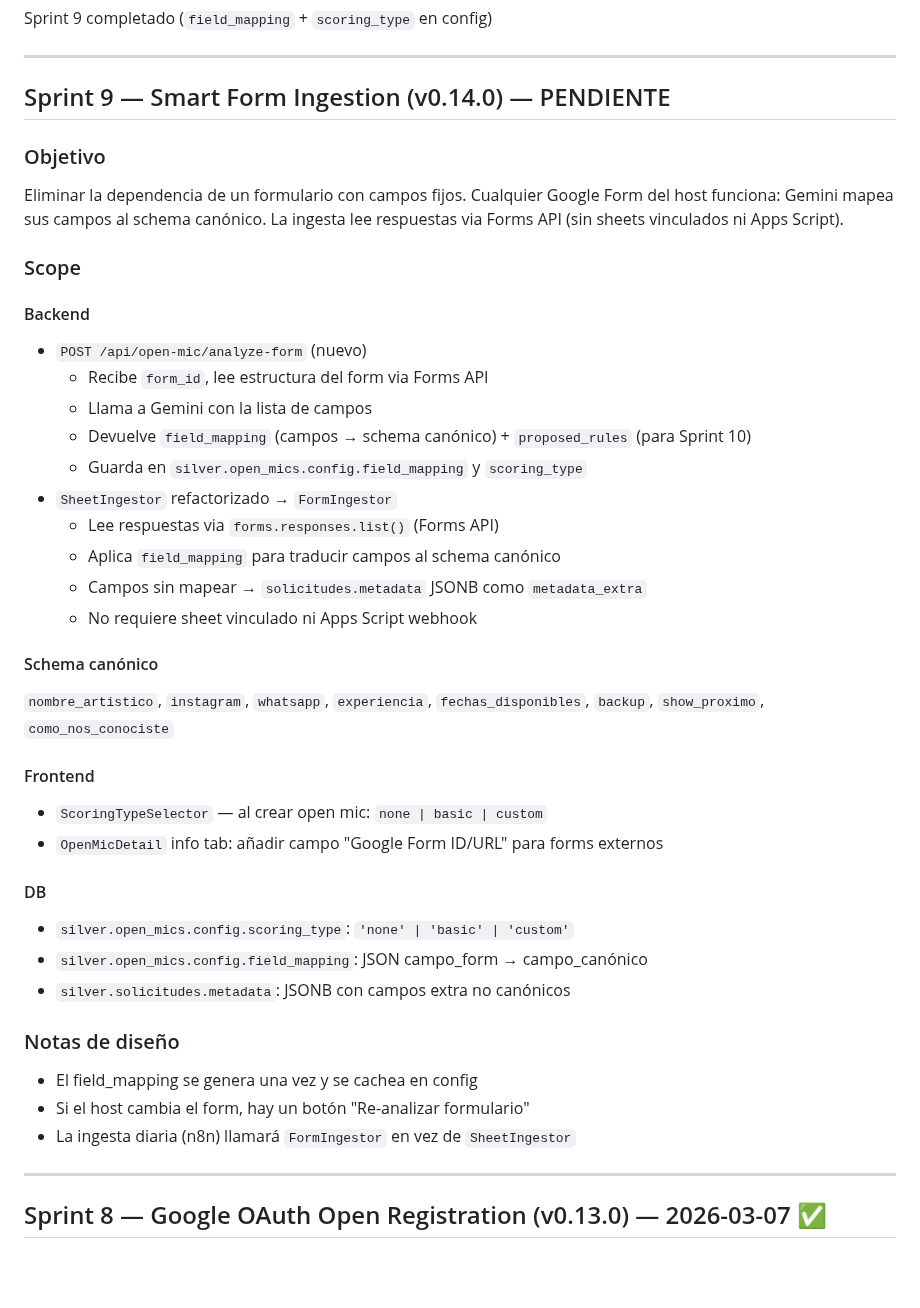
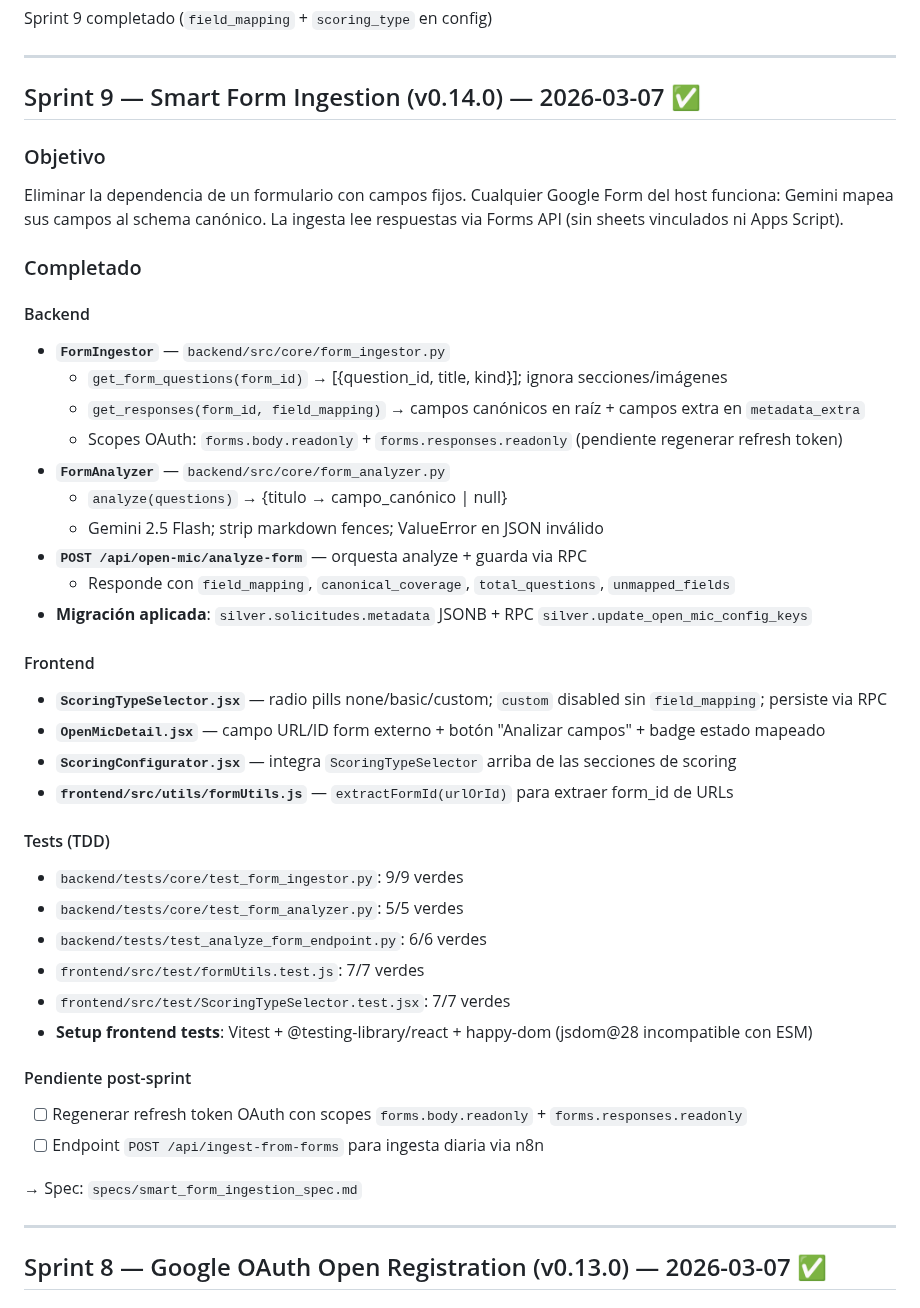
Before and after one commit to SAfonso/recova-project, a Markdown page: docs/sprints.md, the part around the change. Drawn GitHub-style; blank space fills up the shorter version.

Commit message:
docs: actualizar memory y sprints.md — Sprint 9 completado (v0.14.0)
Co-Authored-By: Claude Sonnet 4.6 <noreply@anthropic.com>

```diff
--- a/docs/sprints.md
+++ b/docs/sprints.md
@@ -30,41 +30,44 @@ Sprint 9 completado (`field_mapping` + `scoring_type` en config)
 
 ---
 
-## Sprint 9 — Smart Form Ingestion (v0.14.0) — PENDIENTE
+## Sprint 9 — Smart Form Ingestion (v0.14.0) — 2026-03-07 ✅
 
 ### Objetivo
 Eliminar la dependencia de un formulario con campos fijos. Cualquier Google Form del host funciona: Gemini mapea sus campos al schema canónico. La ingesta lee respuestas via Forms API (sin sheets vinculados ni Apps Script).
 
-### Scope
+### Completado
 
 #### Backend
-- `POST /api/open-mic/analyze-form` (nuevo)
-  - Recibe `form_id`, lee estructura del form via Forms API
-  - Llama a Gemini con la lista de campos
-  - Devuelve `field_mapping` (campos → schema canónico) + `proposed_rules` (para Sprint 10)
-  - Guarda en `silver.open_mics.config.field_mapping` y `scoring_type`
-- `SheetIngestor` refactorizado → `FormIngestor`
-  - Lee respuestas via `forms.responses.list()` (Forms API)
-  - Aplica `field_mapping` para traducir campos al schema canónico
-  - Campos sin mapear → `solicitudes.metadata` JSONB como `metadata_extra`
-  - No requiere sheet vinculado ni Apps Script webhook
-
-#### Schema canónico
-`nombre_artistico`, `instagram`, `whatsapp`, `experiencia`, `fechas_disponibles`, `backup`, `show_proximo`, `como_nos_conociste`
+- **`FormIngestor`** — `backend/src/core/form_ingestor.py`
+  - `get_form_questions(form_id)` → [{question_id, title, kind}]; ignora secciones/imágenes
+  - `get_responses(form_id, field_mapping)` → campos canónicos en raíz + campos extra en `metadata_extra`
+  - Scopes OAuth: `forms.body.readonly` + `forms.responses.readonly` (pendiente regenerar refresh token)
+- **`FormAnalyzer`** — `backend/src/core/form_analyzer.py`
+  - `analyze(questions)` → {titulo → campo_canónico | null}
+  - Gemini 2.5 Flash; strip markdown fences; ValueError en JSON inválido
+- **`POST /api/open-mic/analyze-form`** — orquesta analyze + guarda via RPC
+  - Responde con `field_mapping`, `canonical_coverage`, `total_questions`, `unmapped_fields`
+- **Migración aplicada**: `silver.solicitudes.metadata` JSONB + RPC `silver.update_open_mic_config_keys`
 
 #### Frontend
-- `ScoringTypeSelector` — al crear open mic: `none | basic | custom`
-- `OpenMicDetail` info tab: añadir campo "Google Form ID/URL" para forms externos
+- **`ScoringTypeSelector.jsx`** — radio pills none/basic/custom; `custom` disabled sin `field_mapping`; persiste via RPC
+- **`OpenMicDetail.jsx`** — campo URL/ID form externo + botón "Analizar campos" + badge estado mapeado
+- **`ScoringConfigurator.jsx`** — integra `ScoringTypeSelector` arriba de las secciones de scoring
+- **`frontend/src/utils/formUtils.js`** — `extractFormId(urlOrId)` para extraer form_id de URLs
 
-#### DB
-- `silver.open_mics.config.scoring_type`: `'none' | 'basic' | 'custom'`
-- `silver.open_mics.config.field_mapping`: JSON campo_form → campo_canónico
-- `silver.solicitudes.metadata`: JSONB con campos extra no canónicos
+#### Tests (TDD)
+- `backend/tests/core/test_form_ingestor.py`: 9/9 verdes
+- `backend/tests/core/test_form_analyzer.py`: 5/5 verdes
+- `backend/tests/test_analyze_form_endpoint.py`: 6/6 verdes
+- `frontend/src/test/formUtils.test.js`: 7/7 verdes
+- `frontend/src/test/ScoringTypeSelector.test.jsx`: 7/7 verdes
+- **Setup frontend tests**: Vitest + @testing-library/react + happy-dom (jsdom@28 incompatible con ESM)
 
-### Notas de diseño
-- El field_mapping se genera una vez y se cachea en config
-- Si el host cambia el form, hay un botón "Re-analizar formulario"
-- La ingesta diaria (n8n) llamará `FormIngestor` en vez de `SheetIngestor`
+#### Pendiente post-sprint
+- [ ] Regenerar refresh token OAuth con scopes `forms.body.readonly` + `forms.responses.readonly`
+- [ ] Endpoint `POST /api/ingest-from-forms` para ingesta diaria via n8n
+
+→ Spec: `specs/smart_form_ingestion_spec.md`
 
 ---
 
```
Also changed, not shown: memory/MEMORY.md (added, +156 -0 lines).
